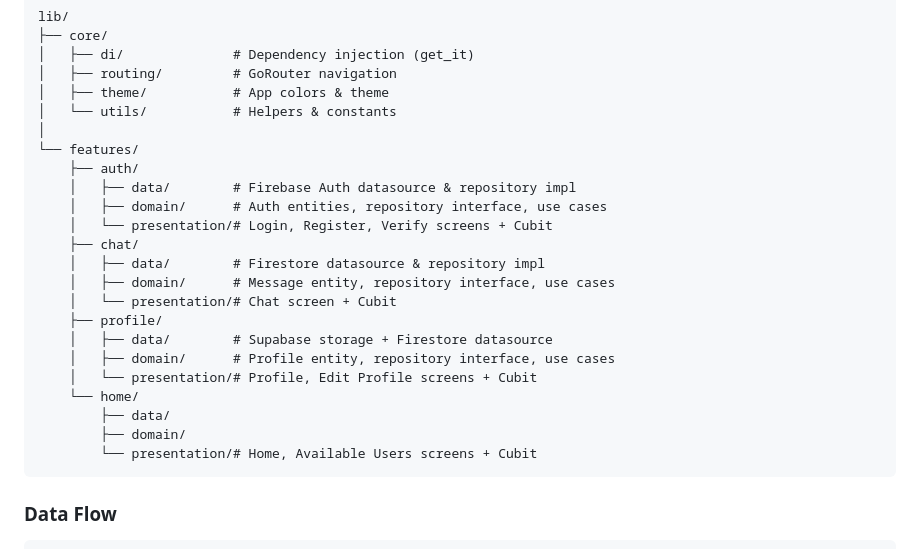
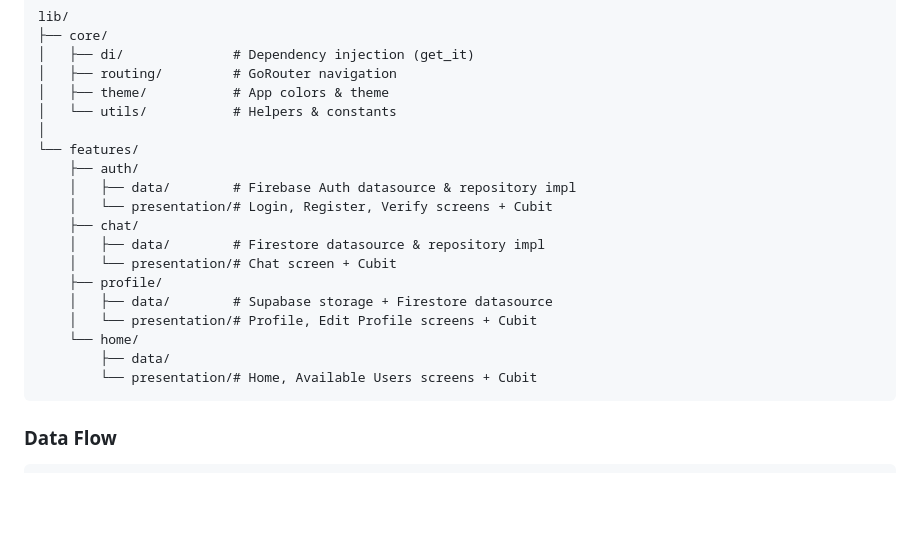
Before and after one commit to AbdelrahmanSiam/connectly_app, a Markdown page: README.md, the part around the change. GitHub-like rendering; blank space fills up the shorter version.

````diff
--- a/README.md
+++ b/README.md
@@ -74,19 +74,15 @@ lib/
 └── features/
     ├── auth/
     │   ├── data/        # Firebase Auth datasource & repository impl
-    │   ├── domain/      # Auth entities, repository interface, use cases
     │   └── presentation/# Login, Register, Verify screens + Cubit
     ├── chat/
     │   ├── data/        # Firestore datasource & repository impl
-    │   ├── domain/      # Message entity, repository interface, use cases
     │   └── presentation/# Chat screen + Cubit
     ├── profile/
     │   ├── data/        # Supabase storage + Firestore datasource
-    │   ├── domain/      # Profile entity, repository interface, use cases
     │   └── presentation/# Profile, Edit Profile screens + Cubit
     └── home/
         ├── data/
-        ├── domain/
         └── presentation/# Home, Available Users screens + Cubit
 ```
 
````
